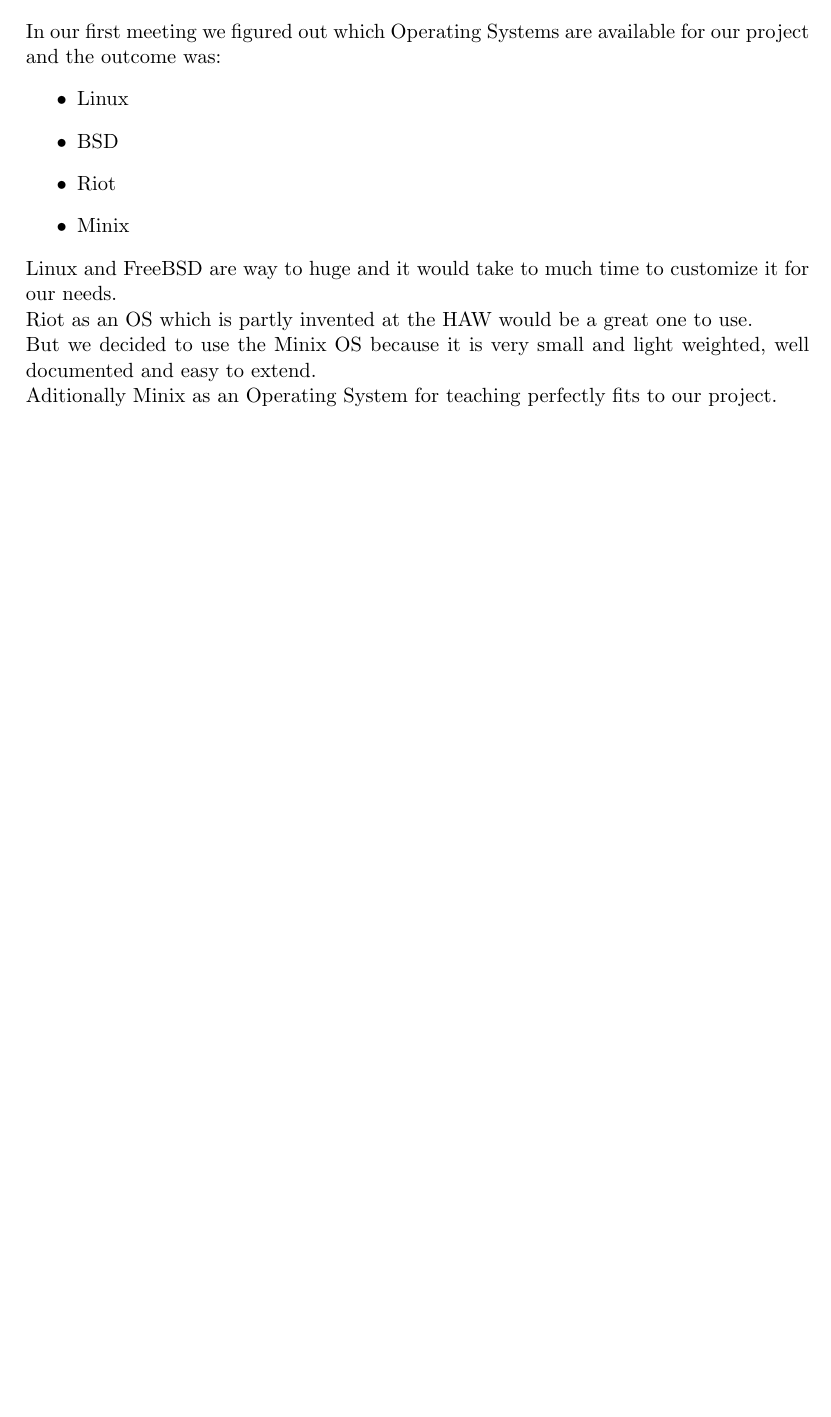
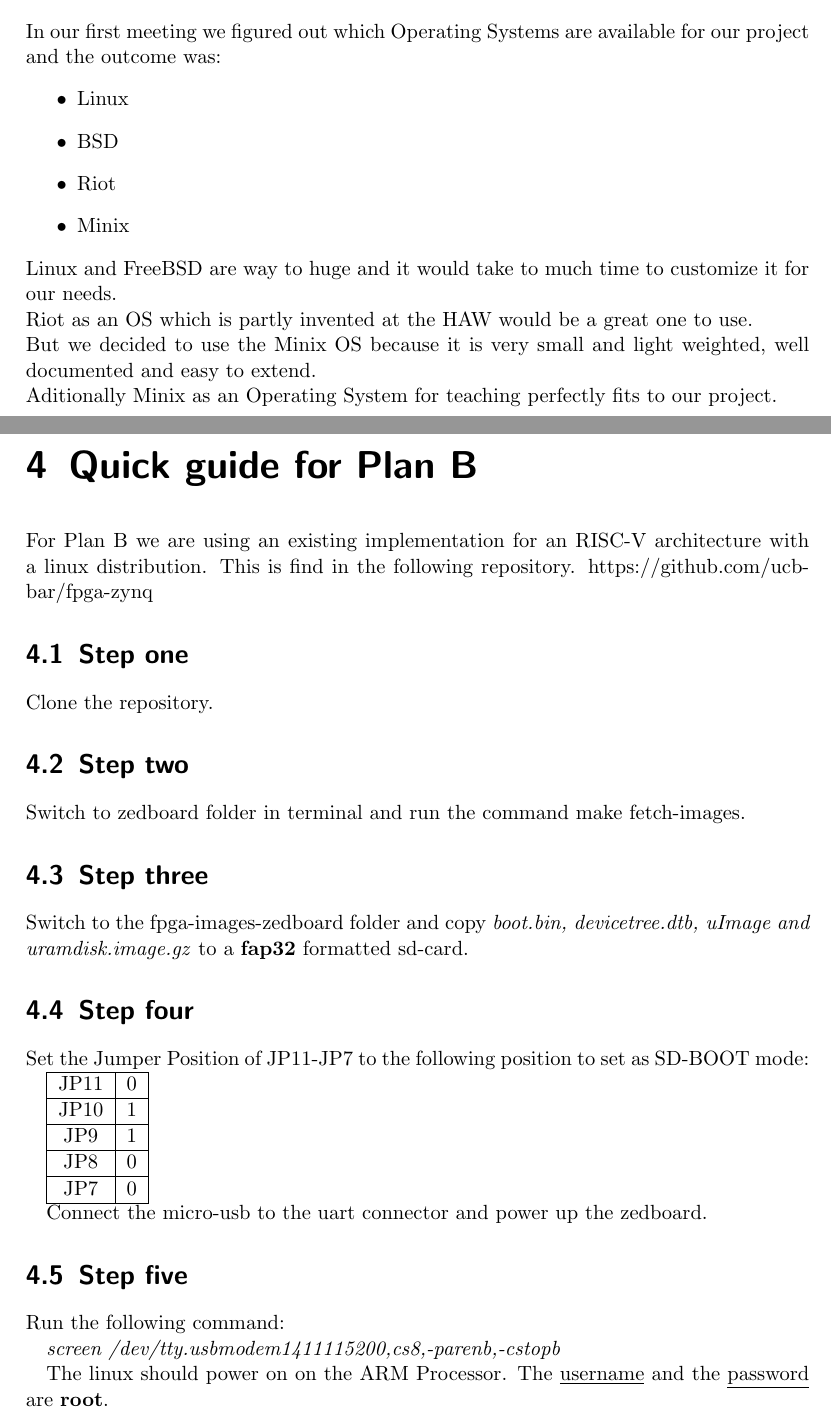
Before and after one commit to jofrfu/HAW-V, a LaTeX document (doc/design_documentation/main.tex, which reads doc/design_documentation/chapters/4-Guide_for_plan_b.tex): part of page 7 of 7 before the commit and two parts of pages 7 and 8 of 9 after it, the two joined at a grey line, cut so that both start at the same text, the shorter picture padded with empty space. Compiled offline with pdfLaTeX.

Commit message:
added quickguide for plan b in document

```diff
--- /dev/null
+++ b/doc/design_documentation/chapters/4-Guide_for_plan_b.tex
@@ -0,0 +1,37 @@
+% File		: 	main.tex
+% Created by:	Sebastian Brückner
+% Created at :	03.10.17 13:00
+% Authors	:	Andre Brand
+
+\chapter{Quick guide for Plan B}
+
+For Plan B we are using an existing implementation for an RISC-V architecture with a linux distribution.
+This is find in the following repository.
+https://github.com/ucb-bar/fpga-zynq
+
+\section{Step one}
+Clone the repository.
+
+\section{Step two}
+Switch to zedboard folder in terminal and run the command make fetch-images.
+\section{Step three}
+Switch to the fpga-images-zedboard folder and copy \textit{boot.bin, devicetree.dtb, uImage and uramdisk.image.gz} to a \textbf{fap32} formatted sd-card.
+\section{Step four}
+Set the Jumper Position of JP11-JP7 to the following position to set as SD-BOOT mode:
+
+\begin{tabular}{|c|c|} \hline
+ JP11 & 0 \\ \hline
+ JP10 & 1 \\ \hline
+ JP9  & 1 \\ \hline
+ JP8  & 0 \\ \hline
+ JP7  & 0 \\ \hline
+\end{tabular}
+
+Connect the micro-usb to the uart connector and power up the zedboard.
+\section{Step five}
+Run the following command:
+
+\textit{screen /dev/tty.usbmodem1411115200,cs8,-parenb,-cstopb}
+
+The linux should power on on the ARM Processor.
+The \underline{username} and the \underline{password} are \textbf{root}.
--- a/doc/design_documentation/main.tex
+++ b/doc/design_documentation/main.tex
@@ -4,6 +4,7 @@
 
 \documentclass[a4paper, oneside]{scrreprt}
 \usepackage[utf8]{inputenc}
+\usepackage{tabularx}
 \usepackage{vhistory}		%Used to track history of the document
 \inputencoding{utf8}
 
@@ -18,6 +19,7 @@
 	\vhEntry{0.1}{02.10.2017}{Sebastian Brückner}{Template}
 	\vhEntry{0.2}{02.10.2017}{Sebastian Brückner}{Added CPU Selection}
 	\vhEntry{0.3}{32.10.2017}{Andre Brand}{Added OS Selection}
+	\vhEntry{0.4}{23.10.2017}{Matthis Keppner}{Added Guide for plan B}
     \end{versionhistory}
 
     \tableofcontents
```
Also changed, not shown: doc/design_documentation/chapters/4-Guide_for_plan_b.tex (5 more changed lines), doc/design_documentation/main.tex (2 more changed lines).
